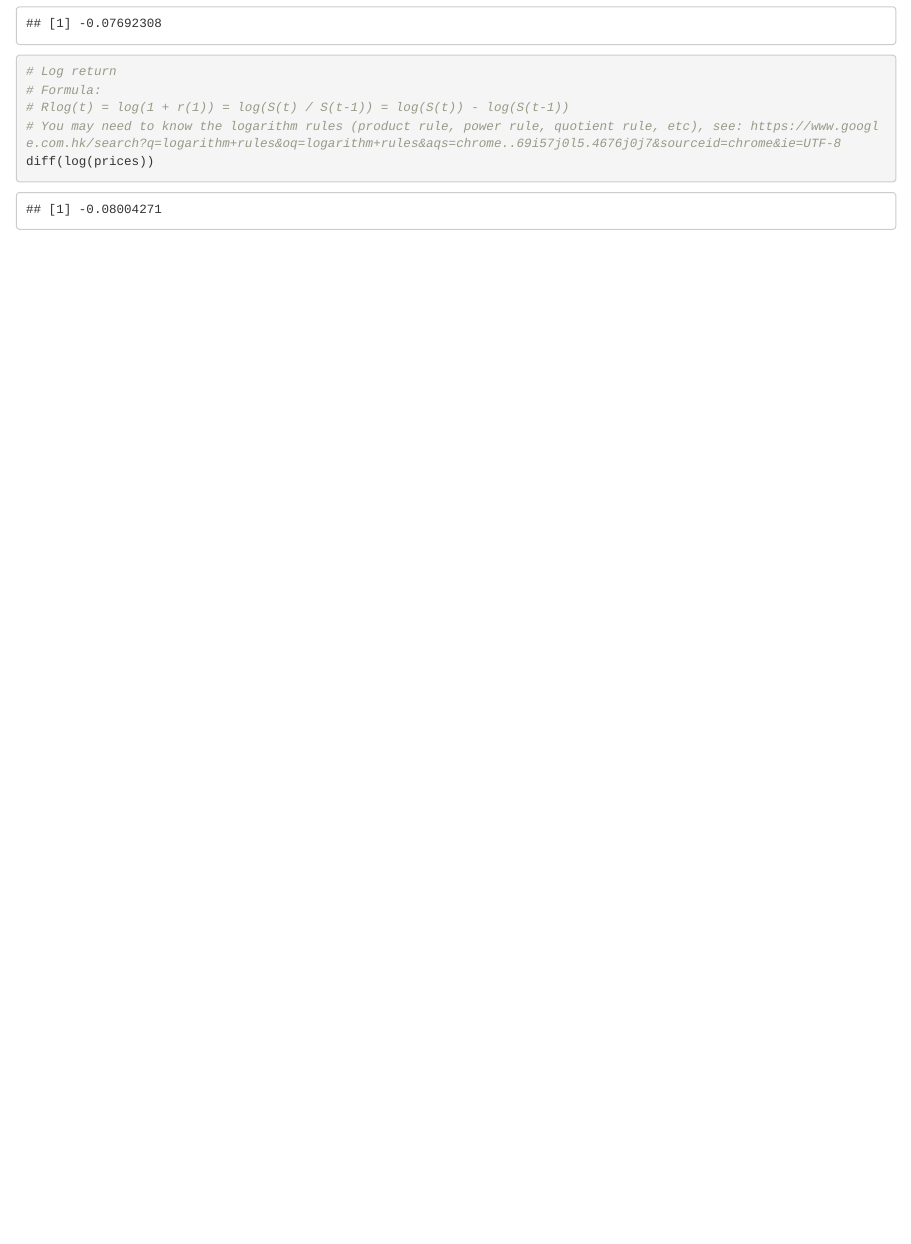
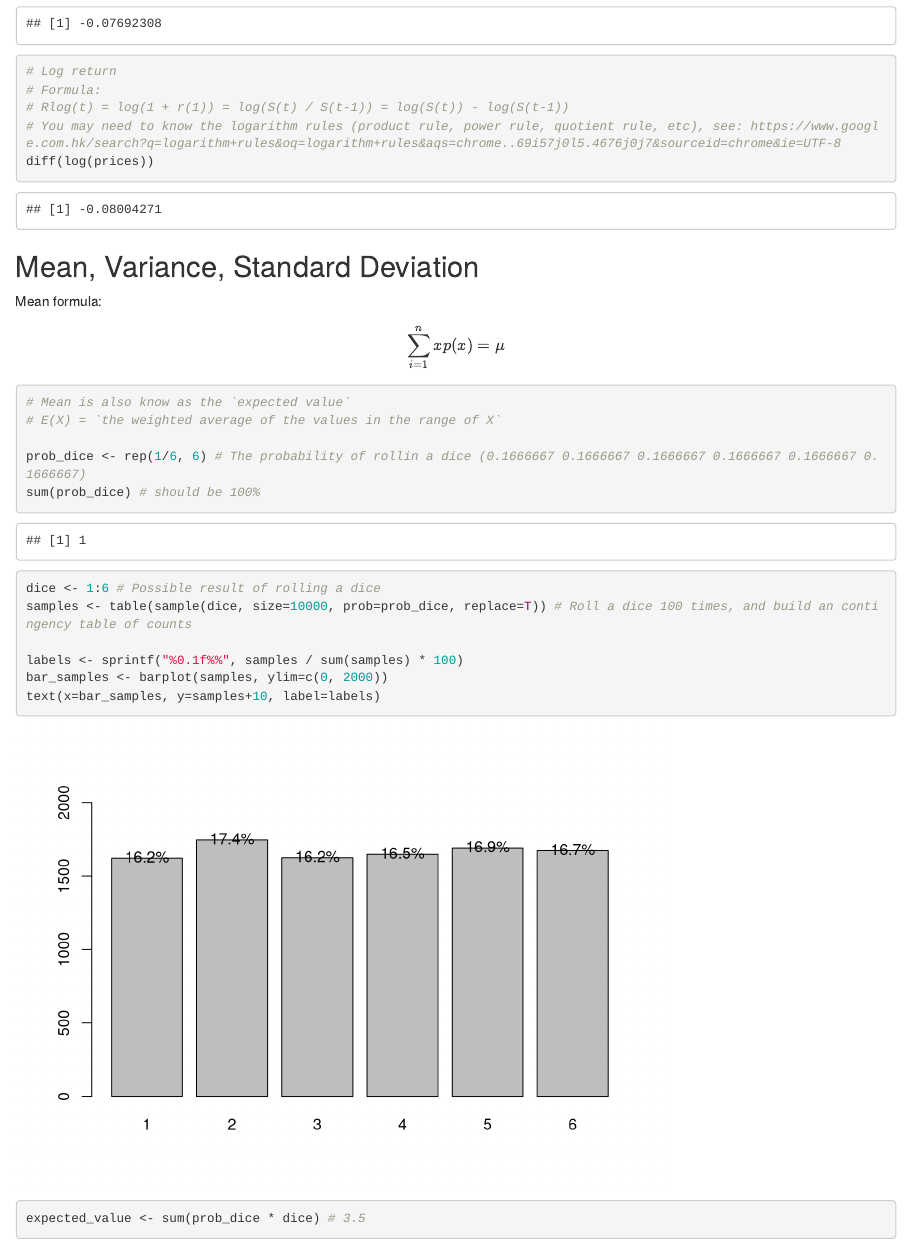
Before and after one commit to Carolusian/fintech, an R Markdown document (ft1_basics.Rmd): the page in a window 1100 px wide, from 450 px down. Rendered offline with R 4.5, knitr and Pandoc, with nearby package versions; code that draws random numbers runs with fixed seeds of ours.

Commit message:
Add basic concepts of Mean

````diff
--- a/ft1_basics.Rmd
+++ b/ft1_basics.Rmd
@@ -26,3 +26,24 @@ net
 # You may need to know the logarithm rules (product rule, power rule, quotient rule, etc), see: https://www.google.com.hk/search?q=logarithm+rules&oq=logarithm+rules&aqs=chrome..69i57j0l5.4676j0j7&sourceid=chrome&ie=UTF-8
 diff(log(prices))
 ```
+
+## Mean, Variance, Standard Deviation
+
+Mean formula:
+$$\sum_{i=1}^n xp(x)=\mu$$
+
+```{r}
+# Mean is also know as the `expected value`
+# E(X) = `the weighted average of the values in the range of X`
+
+prob_dice <- rep(1/6, 6) # The probability of rollin a dice (0.1666667 0.1666667 0.1666667 0.1666667 0.1666667 0.1666667)
+sum(prob_dice) # should be 100%
+
+dice <- 1:6 # Possible result of rolling a dice
+samples <- table(sample(dice, size=10000, prob=prob_dice, replace=T)) # Roll a dice 100 times, and build an contingency table of counts
+
+labels <- sprintf("%0.1f%%", samples / sum(samples) * 100)
+bar_samples <- barplot(samples, ylim=c(0, 2000))
+text(x=bar_samples, y=samples+10, label=labels)
+expected_value <- sum(prob_dice * dice) # 3.5
+```
````
